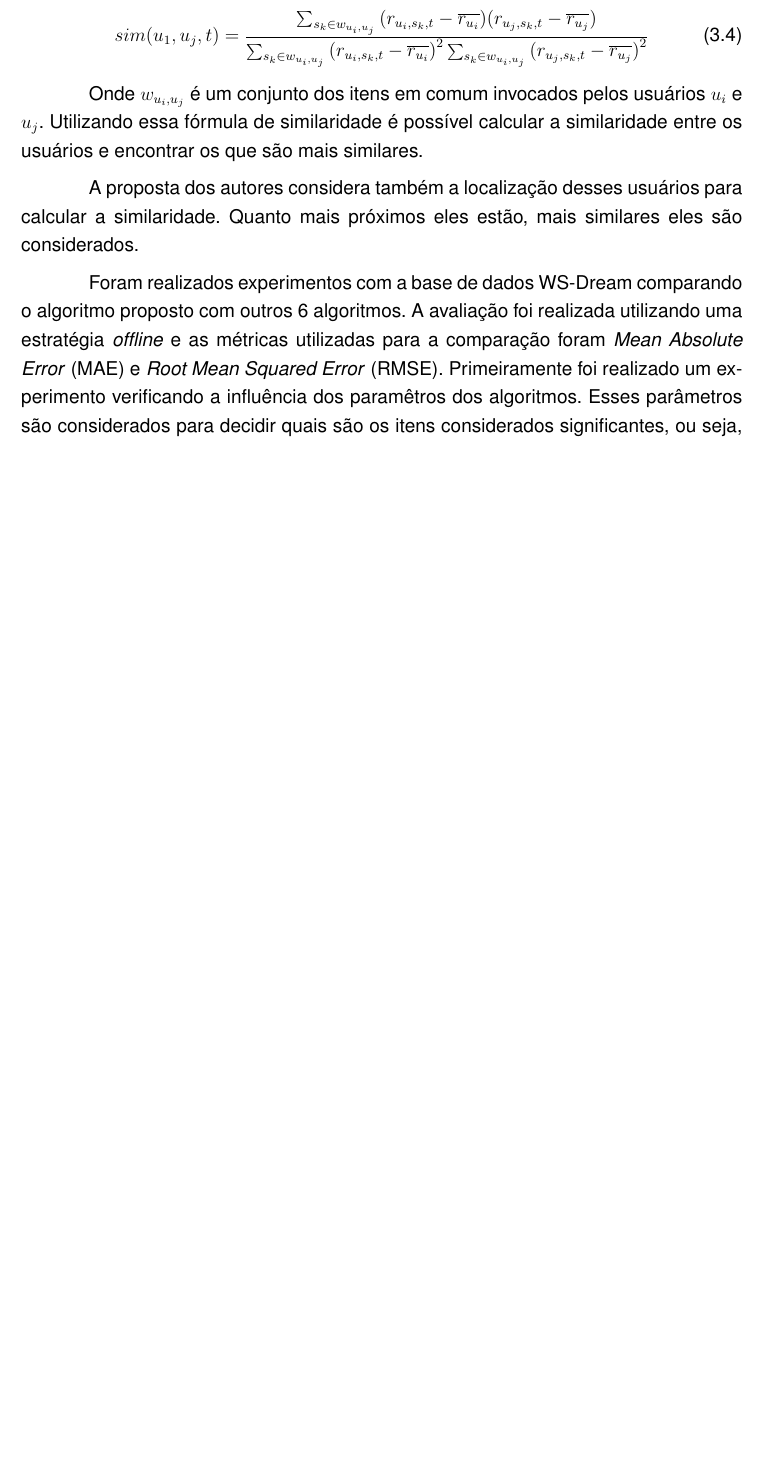
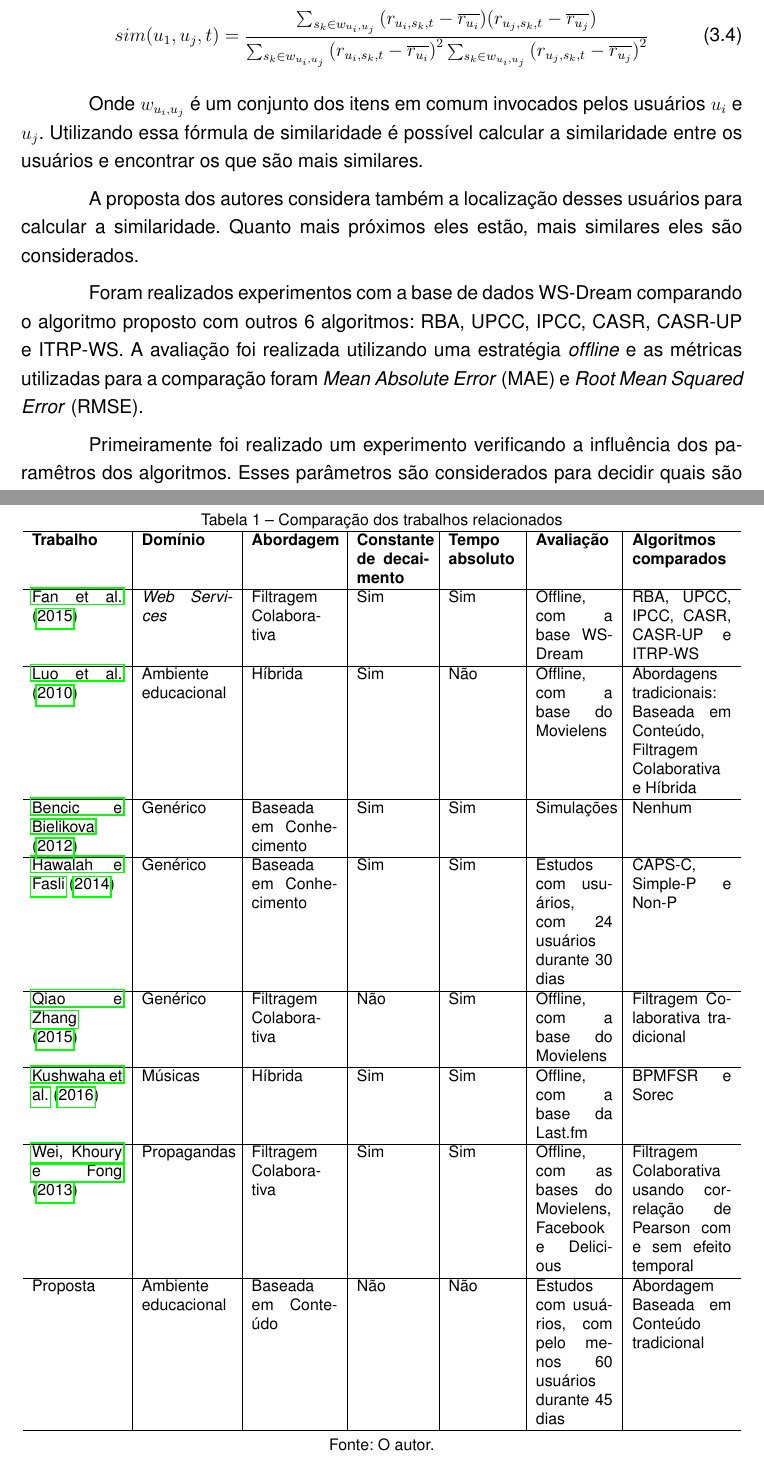
Before and after one commit to eduardoborba/dissertacao-eduardo-latex, a LaTeX thesis (Principal.tex, which reads Partes/cap3.tex): part of page 31 of 59 before the commit and two parts of pages 31 and 40 of 60 after it, the two joined at a grey line, cut so that both start at the same text, the shorter picture padded with empty space. Compiled offline with pdfLaTeX.

Commit message:
Finish Related work table

```diff
--- a/Partes/cap3.tex
+++ b/Partes/cap3.tex
@@ -55,8 +55,10 @@ similaridade é possível calcular a similaridade entre os usuários e encontrar
 A proposta dos autores considera também a localização desses usuários para calcular a similaridade. Quanto mais próximos
 eles estão, mais similares eles são considerados.
 
-Foram realizados experimentos com a base de dados WS-Dream comparando o algoritmo proposto com outros 6 algoritmos. A avaliação
-foi realizada utilizando uma estratégia \textit{offline} e as métricas utilizadas para a comparação foram \textit{Mean Absolute Error} (MAE) e \textit{Root Mean Squared Error} (RMSE).
+Foram realizados experimentos com a base de dados WS-Dream comparando o algoritmo proposto com outros 6 algoritmos: RBA,
+UPCC, IPCC, CASR, CASR-UP e ITRP-WS. A avaliação foi realizada utilizando uma estratégia \textit{offline} e as métricas utilizadas para a comparação foram
+\textit{Mean Absolute Error} (MAE) e \textit{Root Mean Squared Error} (RMSE).
+
 Primeiramente foi realizado um experimento verificando a influência dos paramêtros dos algoritmos. Esses parâmetros são
 considerados para decidir quais são os itens considerados significantes, ou seja, depois de calculada nota prevista para os itens, decidir qual o limite mínimo
 para que um item seja recomendado. O segundo experimento avaliou a influência da proporção da base de treino e de teste
@@ -360,3 +364,32 @@ com efeito temporal. As métricas utilizadas foram \textit{Mean Absolute Error}
 Os resultados mostraram que o algoritmo proposto melhorou significativamente a qualidade das recomendações.
 
 \section{Considerações sobre o capítulo}
+
+\begin{table}[htb]
+\footnotesize
+\caption[Comparação dos trabalhos relacionados]{Comparação dos trabalhos relacionados}
+\label{tab:comparacao-trabalhos-relacionados}
+\centering
+\begin{tabular}{p{2cm}|p{2cm}|p{1.9cm}|p{1.6cm}|p{1.5cm}|p{1.7cm}|p{2.2cm}}
+  \hline
+  \textbf{Trabalho} & \textbf{Domínio} & \textbf{Abordagem} & \textbf{Constante de decaimento} & \textbf{Tempo absoluto} & \textbf{Avaliação} & \textbf{Algoritmos comparados} \\
+  \hline
+  \citeonline{fan2015modeling} & \textit{Web Services} & Filtragem Colaborativa & Sim & Sim & Offline, com a base WS-Dream & RBA, UPCC, IPCC, CASR, CASR-UP e ITRP-WS \\
+  \hline
+  \citeonline{luo2010context} & Ambiente educacional & Híbrida & Sim & Não & Offline, com a base do Movielens & Abordagens tradicionais: Baseada em Conteúdo, Filtragem Colaborativa e Híbrida \\
+  \hline
+  \citeonline{bencic2012action} & Genérico & Baseada em Conhecimento & Sim & Sim & Simulações & Nenhum \\
+  \hline
+  \citeonline{hawalah2014utilizing} & Genérico & Baseada em Conhecimento & Sim & Sim & Estudos com usuários, com 24 usuários durante 30 dias & CAPS-C, Simple-P e Non-P \\
+  \hline
+  \citeonline{qiao2015personalized} & Genérico & Filtragem Colaborativa & Não & Sim & Offline, com a base do Movielens & Filtragem Colaborativa tradicional \\
+  \hline
+  \citeonline{kushwaha2016inclusion} & Músicas & Híbrida & Sim & Sim & Offline, com a base da Last.fm & BPMFSR e Sorec \\
+  \hline
+  \citeonline{wei2013web} & Propagandas & Filtragem Colaborativa & Sim & Sim & Offline, com as bases do Movielens, Facebook e Delicious & Filtragem Colaborativa usando correlação de Pearson com e sem efeito temporal \\
+  \hline
+  Proposta & Ambiente educacional & Baseada em Conteúdo & Não & Não & Estudos com usuários, com pelo menos 60 usuários durante 45 dias & Abordagem Baseada em Conteúdo tradicional \\
+  \hline
+\end{tabular}
+\legend{Fonte: O autor.}
+\end{table}
```
Also changed, not shown: Partes/cap4.tex (+0 -14 lines), Partes/cap3.tex (14 more changed lines), 4 other files.
